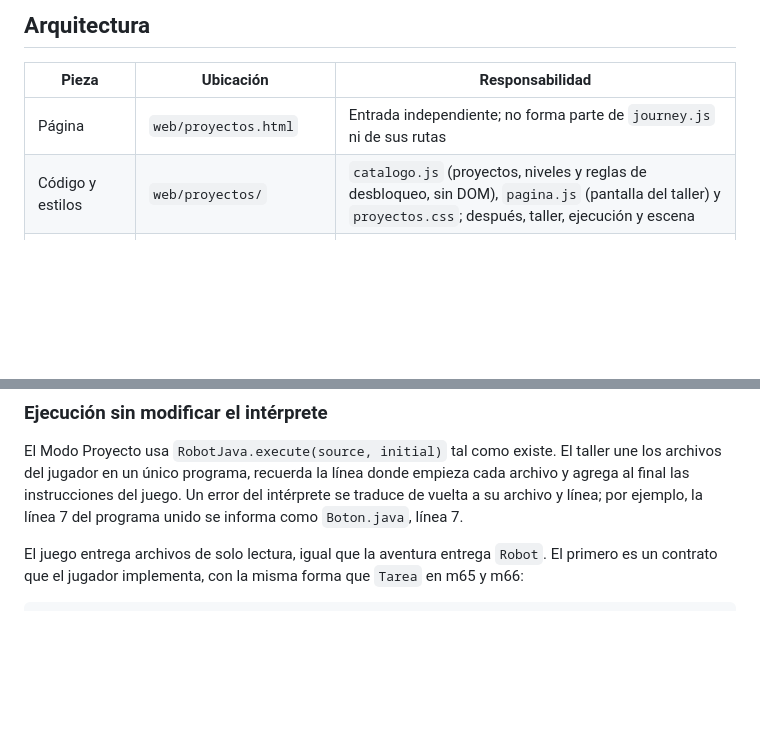
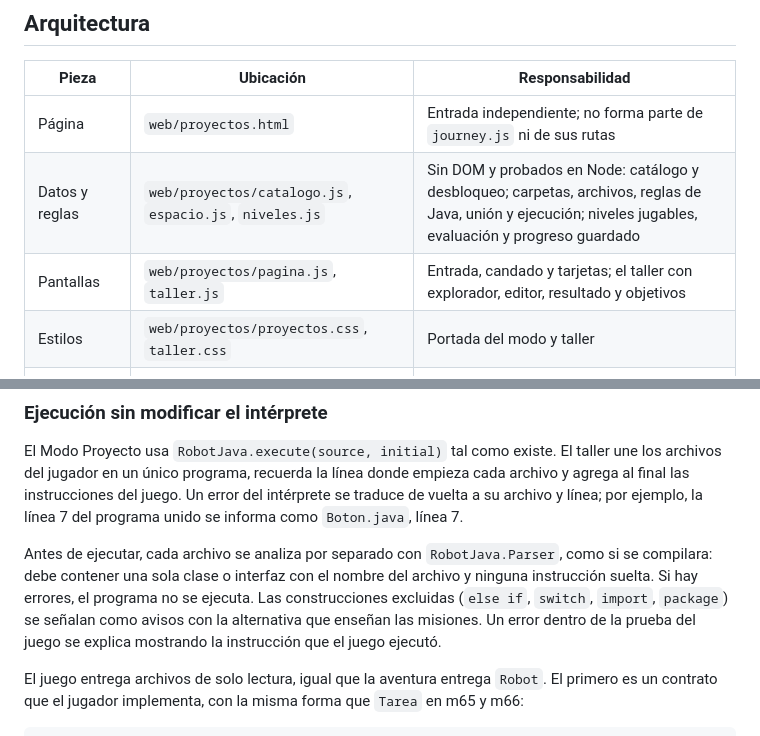
Before and after one commit to Jexxe0012/robotica-java, a Markdown page: docs/modo-proyecto.md, 2 parts joined by grey strips. Rendered like a GitHub page; blank space fills up the shorter version.

```diff
--- a/docs/modo-proyecto.md
+++ b/docs/modo-proyecto.md
@@ -22,7 +22,9 @@ Las únicas ideas nuevas pertenecen al taller y no son sintaxis Java: un proyect
 | Pieza | Ubicación | Responsabilidad |
 | --- | --- | --- |
 | Página | `web/proyectos.html` | Entrada independiente; no forma parte de `journey.js` ni de sus rutas |
-| Código y estilos | `web/proyectos/` | `catalogo.js` (proyectos, niveles y reglas de desbloqueo, sin DOM), `pagina.js` (pantalla del taller) y `proyectos.css`; después, taller, ejecución y escena |
+| Datos y reglas | `web/proyectos/catalogo.js`, `espacio.js`, `niveles.js` | Sin DOM y probados en Node: catálogo y desbloqueo; carpetas, archivos, reglas de Java, unión y ejecución; niveles jugables, evaluación y progreso guardado |
+| Pantallas | `web/proyectos/pagina.js`, `taller.js` | Entrada, candado y tarjetas; el taller con explorador, editor, resultado y objetivos |
+| Estilos | `web/proyectos/proyectos.css`, `taller.css` | Portada del modo y taller |
 | Imágenes | `web/proyectos/assets/` | Hoja de caminata de Miaubit y recursos del modo |
 | Generador de arte | `tools/miaubit-arte/` | Script que produce las imágenes de Miaubit, versionado con el juego |
 | Pruebas | `tests/projects.mjs` | Desbloqueo, ejecución, niveles y regla de conceptos |
@@ -32,6 +34,8 @@ El build y el servidor local ya publican cualquier archivo dentro de `web/`, inc
 ### Ejecución sin modificar el intérprete
 
 El Modo Proyecto usa `RobotJava.execute(source, initial)` tal como existe. El taller une los archivos del jugador en un único programa, recuerda la línea donde empieza cada archivo y agrega al final las instrucciones del juego. Un error del intérprete se traduce de vuelta a su archivo y línea; por ejemplo, la línea 7 del programa unido se informa como `Boton.java`, línea 7.
+
+Antes de ejecutar, cada archivo se analiza por separado con `RobotJava.Parser`, como si se compilara: debe contener una sola clase o interfaz con el nombre del archivo y ninguna instrucción suelta. Si hay errores, el programa no se ejecuta. Las construcciones excluidas (`else if`, `switch`, `import`, `package`) se señalan como avisos con la alternativa que enseñan las misiones. Un error dentro de la prueba del juego se explica mostrando la instrucción que el juego ejecutó.
 
 El juego entrega archivos de solo lectura, igual que la aventura entrega `Robot`. El primero es un contrato que el jugador implementa, con la misma forma que `Tarea` en m65 y m66:
 
```
Also changed, not shown: other parts of docs/modo-proyecto.md (+21 -5 lines), README.md (+1 -1 lines).
